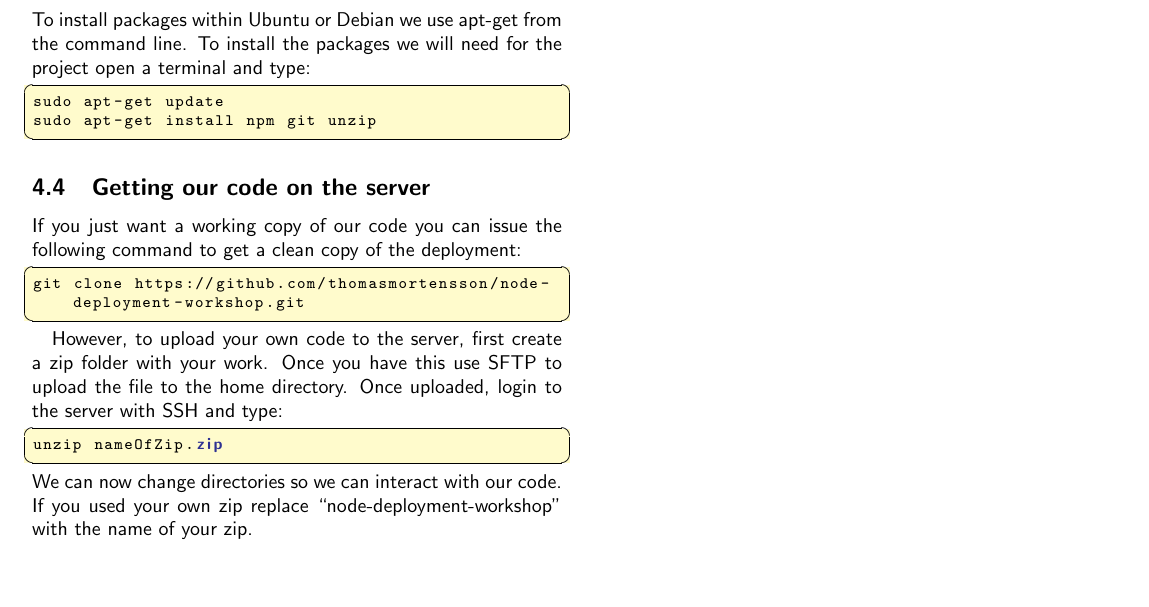
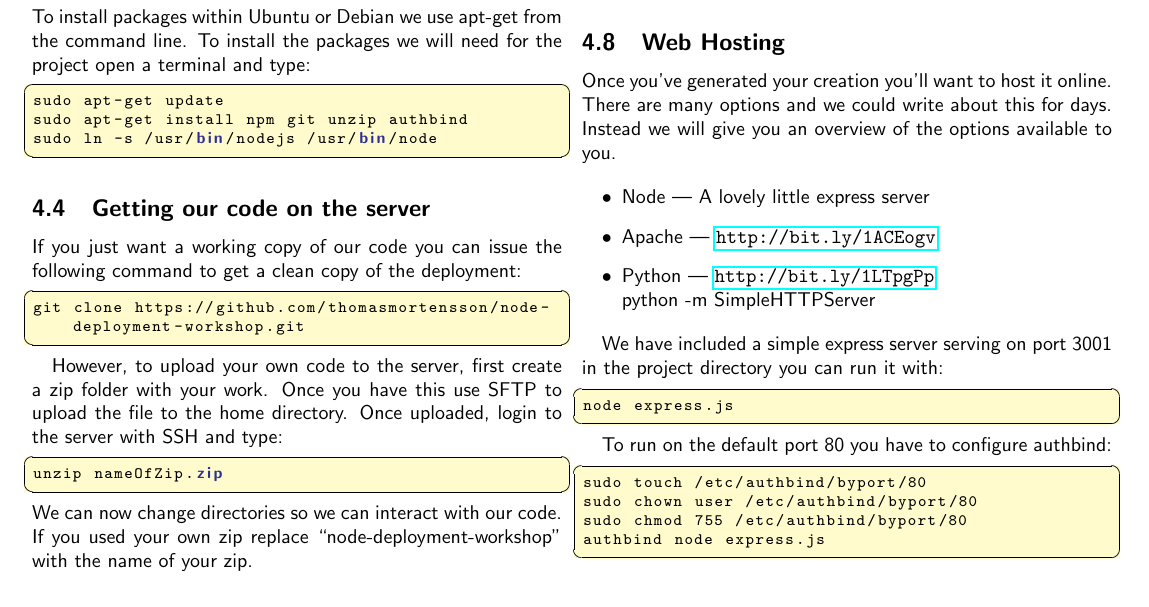
Before and after one commit to MVSE-Outreach/node-deployment-workshop, a LaTeX document (docs/TeachingGuide.tex): part of page 2 of 2, cut so that both start at the same text, the shorter picture padded with empty space. Compiled offline with pdfLaTeX.

Commit message:
Finished hosting section

```diff
--- a/docs/TeachingGuide.tex
+++ b/docs/TeachingGuide.tex
@@ -127,7 +127,8 @@ This program should be pretty self explanatory, you will need the same informati
 To install packages within Ubuntu or Debian we use apt-get from the command line. To install the packages we will need for the project open a terminal and type:
 \begin{lstlisting}
 sudo apt-get update
-sudo apt-get install npm git unzip
+sudo apt-get install npm git unzip authbind
+sudo ln -s /usr/bin/nodejs /usr/bin/node
 \end{lstlisting}
 
 \subsection{Getting our code on the server}
@@ -185,8 +186,26 @@ The start script is defined in the package.json file as: ``node server.js''
 
 \subsection{Web Hosting}
 
+Once you've generated your creation you'll want to host it online. There are many options and we could write about this for days. Instead we will give you an overview of the options available to you.
 
+\begin{itemize}
+\item Node --- A lovely little express server
+\item Apache --- \url{http://bit.ly/1ACEogv}
+\item Python --- \url{http://bit.ly/1LTpgPp}\\python -m SimpleHTTPServer
+\end{itemize}
 
+We have included a simple express server serving on port 3001 in the project directory you can run it with:
+\begin{lstlisting}
+node express.js
+\end{lstlisting}
+
+To run on the default port 80 you have to configure authbind:
+\begin{lstlisting}
+sudo touch /etc/authbind/byport/80
+sudo chown user /etc/authbind/byport/80
+sudo chmod 755 /etc/authbind/byport/80
+authbind node express.js
+\end{lstlisting}
 
 
 \end{document}
```
